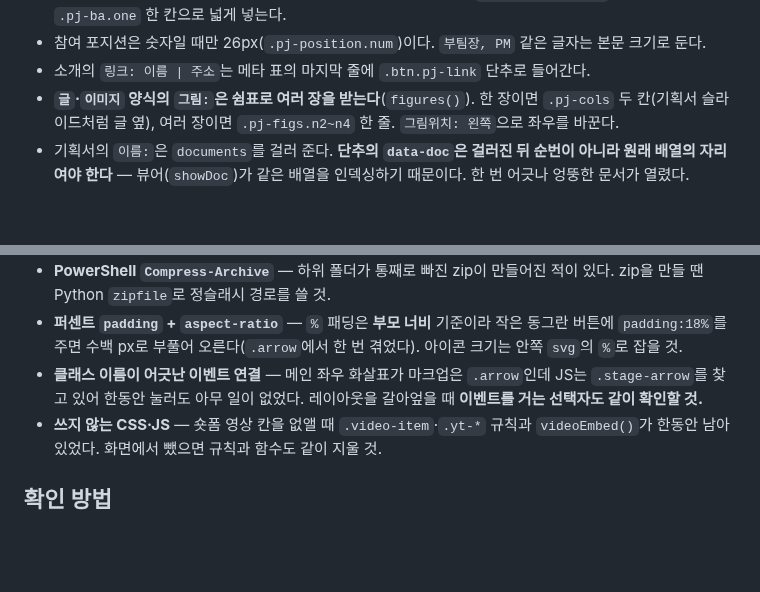
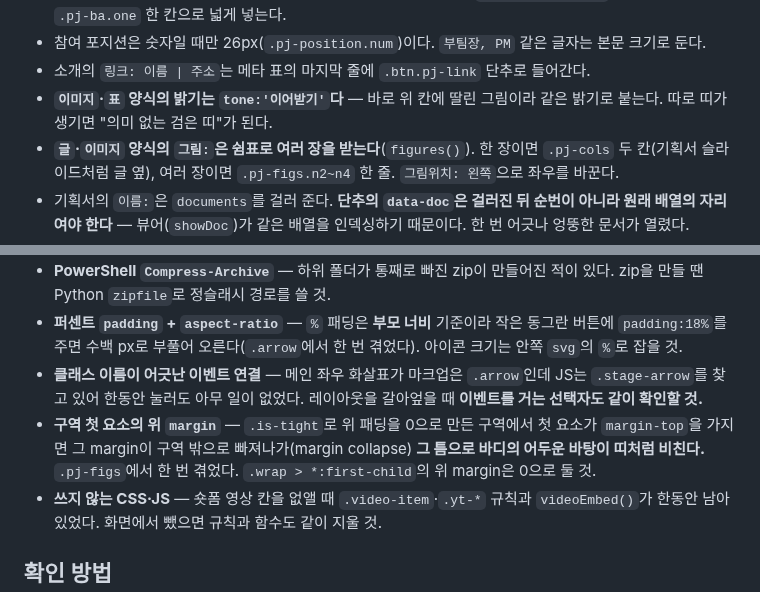
Before and after one commit to salmonsla119/Portfolio, a Markdown page: CLAUDE.md, 2 parts joined by grey strips. GitHub-like rendering; blank space fills up the shorter version.

```diff
--- a/CLAUDE.md
+++ b/CLAUDE.md
@@ -106,6 +106,7 @@
 - 전·후 이미지는 **둘 다 비면 칸 자체를 넣지 않고**(설명 위 선도 뺀다 — `.pj-note.no-line`), 하나만 있으면 `.pj-ba.one` 한 칸으로 넓게 넣는다.
 - 참여 포지션은 숫자일 때만 26px(`.pj-position.num`)이다. `부팀장, PM` 같은 글자는 본문 크기로 둔다.
 - 소개의 `링크: 이름 | 주소`는 메타 표의 마지막 줄에 `.btn.pj-link` 단추로 들어간다.
+- **`이미지`·`표` 양식의 밝기는 `tone:'이어받기'`다** — 바로 위 칸에 딸린 그림이라 같은 밝기로 붙는다. 따로 띠가 생기면 "의미 없는 검은 띠"가 된다.
 - **`글`·`이미지` 양식의 `그림:`은 쉼표로 여러 장을 받는다**(`figures()`). 한 장이면 `.pj-cols` 두 칸(기획서 슬라이드처럼 글 옆), 여러 장이면 `.pj-figs.n2~n4` 한 줄. `그림위치: 왼쪽`으로 좌우를 바꾼다.
 - 기획서의 `이름:`은 `documents`를 걸러 준다. **단추의 `data-doc`은 걸러진 뒤 순번이 아니라 원래 배열의 자리여야 한다** — 뷰어(`showDoc`)가 같은 배열을 인덱싱하기 때문이다. 한 번 어긋나 엉뚱한 문서가 열렸다.
 
@@ -181,6 +182,7 @@ hybrid:{vb:'0 0 512 512',sw:20,p:'<path .../><g class="a">...</g>'}
 - **PowerShell `Compress-Archive`** — 하위 폴더가 통째로 빠진 zip이 만들어진 적이 있다. zip을 만들 땐 Python `zipfile`로 정슬래시 경로를 쓸 것.
 - **퍼센트 `padding` + `aspect-ratio`** — `%` 패딩은 **부모 너비** 기준이라 작은 동그란 버튼에 `padding:18%`를 주면 수백 px로 부풀어 오른다(`.arrow`에서 한 번 겪었다). 아이콘 크기는 안쪽 `svg`의 `%`로 잡을 것.
 - **클래스 이름이 어긋난 이벤트 연결** — 메인 좌우 화살표가 마크업은 `.arrow`인데 JS는 `.stage-arrow`를 찾고 있어 한동안 눌러도 아무 일이 없었다. 레이아웃을 갈아엎을 때 **이벤트를 거는 선택자도 같이 확인할 것.**
+- **구역 첫 요소의 위 `margin`** — `.is-tight`로 위 패딩을 0으로 만든 구역에서 첫 요소가 `margin-top`을 가지면 그 margin이 구역 밖으로 빠져나가(margin collapse) **그 틈으로 바디의 어두운 바탕이 띠처럼 비친다.** `.pj-figs`에서 한 번 겪었다. `.wrap > *:first-child`의 위 margin은 0으로 둘 것.
 - **쓰지 않는 CSS·JS** — 숏폼 영상 칸을 없앨 때 `.video-item`·`.yt-*` 규칙과 `videoEmbed()`가 한동안 남아 있었다. 화면에서 뺐으면 규칙과 함수도 같이 지울 것.
 
 ## 확인 방법
```
Also changed, not shown: docs/blocks/image.jpg, 3 other files.
